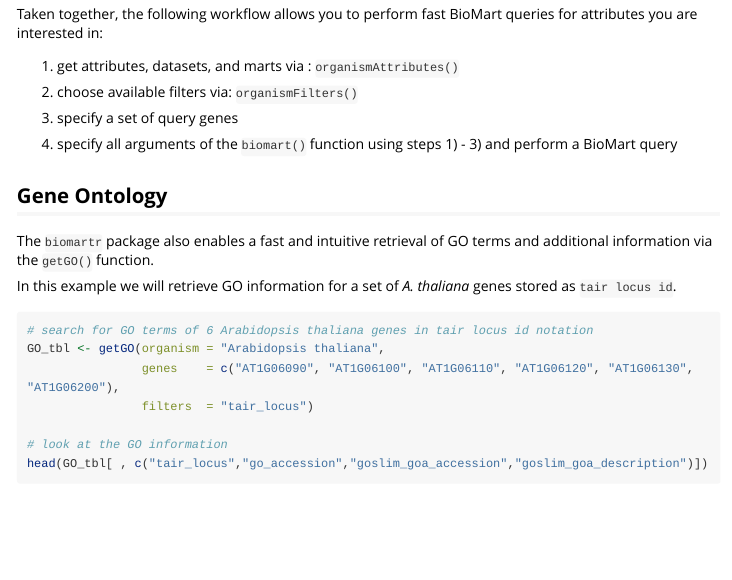
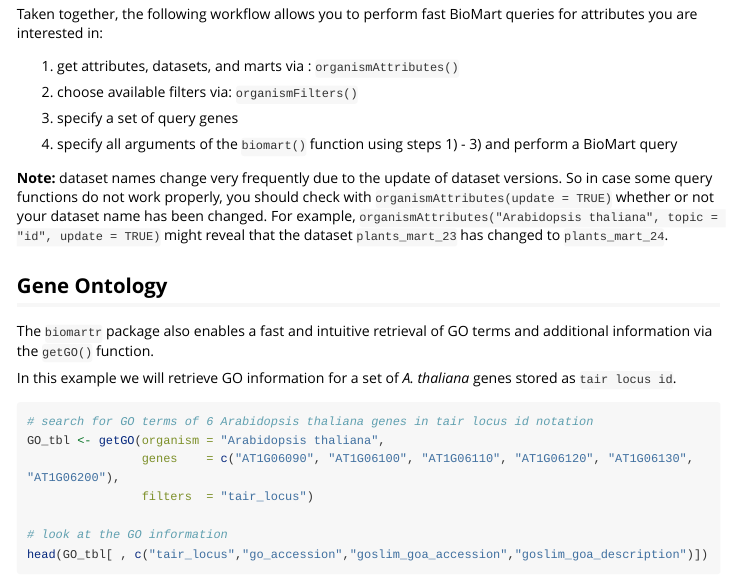
Before and after one commit to ropensci/biomartr, an R Markdown document (vignettes/Functional_Annotation.Rmd): the page in a window 1100 px wide, from 13650 px down. Rendered offline with R 4.5, knitr and Pandoc, with nearby package versions; long lines of code are wrapped.

Commit message:
adding a note statement to vignette: Functional Annotation

```diff
--- a/vignettes/Functional_Annotation.Rmd
+++ b/vignettes/Functional_Annotation.Rmd
@@ -615,6 +615,11 @@ attributes you are interested in:
 4) specify all arguments of the `biomart()` function using steps 1) - 3) and
 perform a BioMart query
 
+__Note:__ dataset names change very frequently due to the update of dataset versions.
+So in case some query functions do not work properly, you should check with
+`organismAttributes(update = TRUE)` whether or not your dataset name has been changed.
+For example, `organismAttributes("Arabidopsis thaliana", topic = "id", update = TRUE)`
+might reveal that the dataset `plants_mart_23` has changed to `plants_mart_24`.
 
 
 ## Gene Ontology
```
